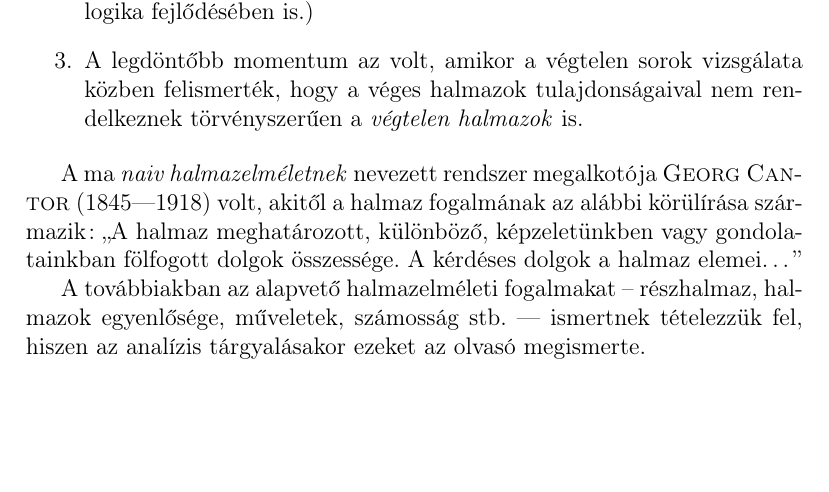
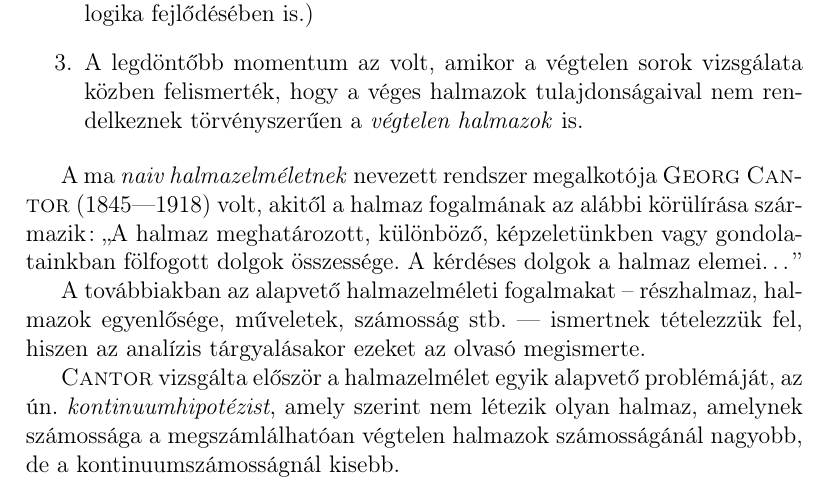
Before and after one commit to bauerbrun0/intro-to-latex, a LaTeX document (lab-1/doc.tex): part of the page, cut so that both start at the same text, the shorter picture padded with empty space. Compiled offline with pdfLaTeX.

Commit message:
add paragraph 4

```diff
--- a/lab-1/doc.tex
+++ b/lab-1/doc.tex
@@ -36,4 +36,9 @@ A továbbiakban az alapvető halmazelméleti fogalmakat -- részhalmaz, halmazok
 egyenlősége, műveletek, számosság stb.~–- ismertnek tételezzük fel, hiszen
 az analízis tárgyalásakor ezeket az olvasó megismerte.
 
+\textsc{Cantor} vizsgálta először a halmazelmélet egyik alapvető problémáját, az
+ún.~\emph{kontinuumhipotézist}, amely szerint nem létezik olyan halmaz, amelynek
+számossága a megszámlálhatóan végtelen halmazok számosságánál nagyobb,
+de a kontinuumszámosságnál kisebb.
+
 \end{document}
```
Also changed, not shown: lab-1/doc.pdf.
